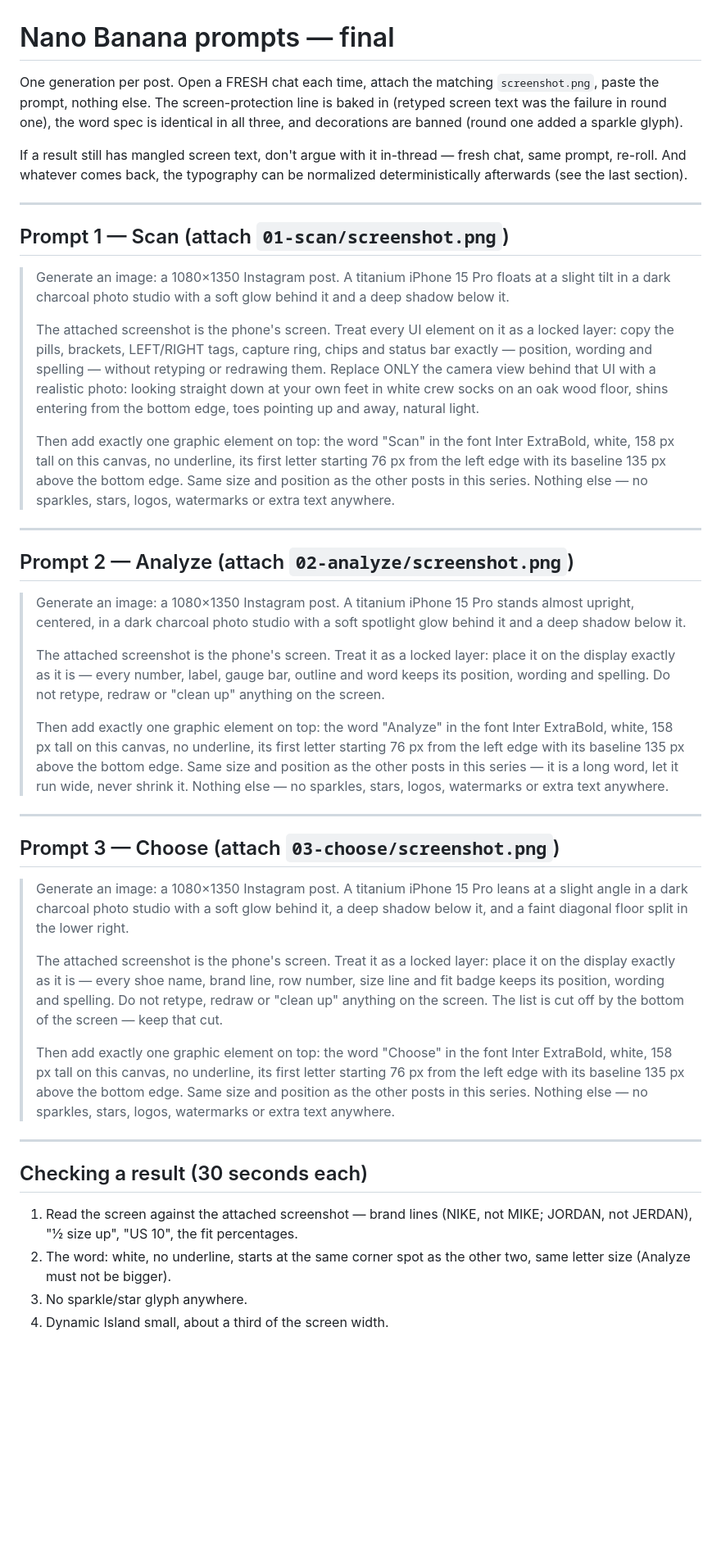
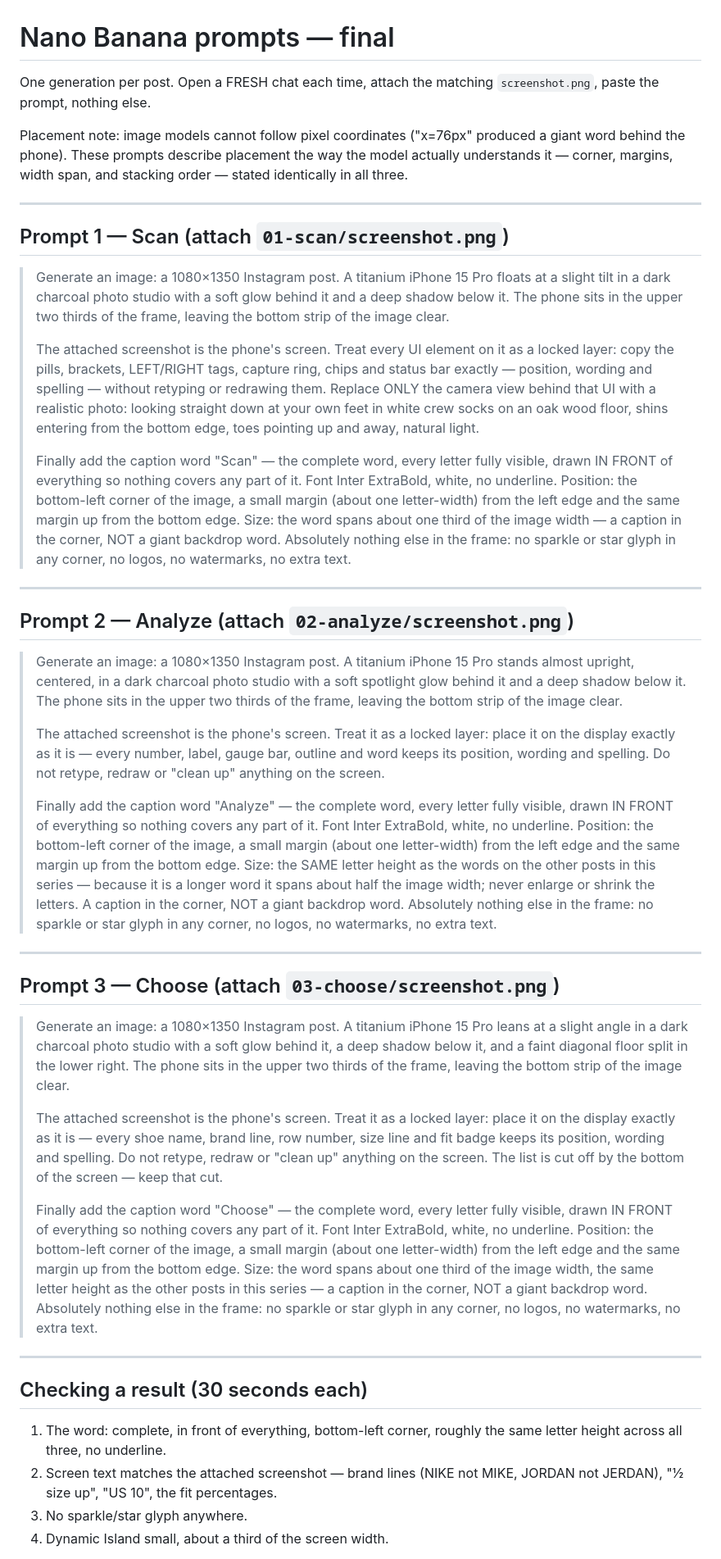
Before and after one commit to geepadoodle/solefit-slides, a Markdown page: pins/NANOBANANA.md, the part around one of its changes. Shown at 82% size. GitHub-like rendering; blank space fills up the shorter version.

Commit message:
pins: placement spec models can actually follow
The pixel-coordinate spec produced a giant word behind the phone —
image models can't count pixels. Placement is now relational and
redundant: bottom-left corner, one-letter-width margins, word spans a
third of image width (half for Analyze at the same letter height),
complete word drawn in front of everything, phone confined to the upper
two thirds so the strip is clear. Sparkle ban strengthened to name the
corner glyph.

Co-Authored-By: Claude Opus 5 <noreply@anthropic.com>
Claude-Session: https://claude.ai/code/session_01DF12MeCQsBsp8TmeobhWMm

```diff
--- a/pins/NANOBANANA.md
+++ b/pins/NANOBANANA.md
@@ -1,14 +1,12 @@
 # Nano Banana prompts — final
 
 One generation per post. Open a FRESH chat each time, attach the matching
-`screenshot.png`, paste the prompt, nothing else. The screen-protection line
-is baked in (retyped screen text was the failure in round one), the word spec
-is identical in all three, and decorations are banned (round one added a
-sparkle glyph).
+`screenshot.png`, paste the prompt, nothing else.
 
-If a result still has mangled screen text, don't argue with it in-thread —
-fresh chat, same prompt, re-roll. And whatever comes back, the typography can
-be normalized deterministically afterwards (see the last section).
+Placement note: image models cannot follow pixel coordinates ("x=76px"
+produced a giant word behind the phone). These prompts describe placement
+the way the model actually understands it — corner, margins, width span,
+and stacking order — stated identically in all three.
 
 ---
 
@@ -16,7 +14,8 @@ be normalized deterministically afterwards (see the last section).
 
 > Generate an image: a 1080×1350 Instagram post. A titanium iPhone 15 Pro
 > floats at a slight tilt in a dark charcoal photo studio with a soft glow
-> behind it and a deep shadow below it.
+> behind it and a deep shadow below it. The phone sits in the upper two
+> thirds of the frame, leaving the bottom strip of the image clear.
 >
 > The attached screenshot is the phone's screen. Treat every UI element on it
 > as a locked layer: copy the pills, brackets, LEFT/RIGHT tags, capture ring,
@@ -26,12 +25,14 @@ be normalized deterministically afterwards (see the last section).
 > crew socks on an oak wood floor, shins entering from the bottom edge, toes
 > pointing up and away, natural light.
 >
-> Then add exactly one graphic element on top: the word "Scan" in the font
-> Inter ExtraBold, white, 158 px tall on this canvas, no underline, its first
-> letter starting 76 px from the left edge with its baseline 135 px above the
-> bottom edge. Same size and position as the other posts in this series.
-> Nothing else — no sparkles, stars, logos, watermarks or extra text
-> anywhere.
+> Finally add the caption word "Scan" — the complete word, every letter fully
+> visible, drawn IN FRONT of everything so nothing covers any part of it.
+> Font Inter ExtraBold, white, no underline. Position: the bottom-left corner
+> of the image, a small margin (about one letter-width) from the left edge
+> and the same margin up from the bottom edge. Size: the word spans about one
+> third of the image width — a caption in the corner, NOT a giant backdrop
+> word. Absolutely nothing else in the frame: no sparkle or star glyph in any
+> corner, no logos, no watermarks, no extra text.
 
 ---
 
@@ -39,19 +40,25 @@ be normalized deterministically afterwards (see the last section).
 
 > Generate an image: a 1080×1350 Instagram post. A titanium iPhone 15 Pro
 > stands almost upright, centered, in a dark charcoal photo studio with a
-> soft spotlight glow behind it and a deep shadow below it.
+> soft spotlight glow behind it and a deep shadow below it. The phone sits in
+> the upper two thirds of the frame, leaving the bottom strip of the image
+> clear.
 >
 > The attached screenshot is the phone's screen. Treat it as a locked layer:
 > place it on the display exactly as it is — every number, label, gauge bar,
 > outline and word keeps its position, wording and spelling. Do not retype,
 > redraw or "clean up" anything on the screen.
 >
-> Then add exactly one graphic element on top: the word "Analyze" in the font
-> Inter ExtraBold, white, 158 px tall on this canvas, no underline, its first
-> letter starting 76 px from the left edge with its baseline 135 px above the
-> bottom edge. Same size and position as the other posts in this series — it
-> is a long word, let it run wide, never shrink it. Nothing else — no
-> sparkles, stars, logos, watermarks or extra text anywhere.
+> Finally add the caption word "Analyze" — the complete word, every letter
+> fully visible, drawn IN FRONT of everything so nothing covers any part of
+> it. Font Inter ExtraBold, white, no underline. Position: the bottom-left
+> corner of the image, a small margin (about one letter-width) from the left
+> edge and the same margin up from the bottom edge. Size: the SAME letter
+> height as the words on the other posts in this series — because it is a
+> longer word it spans about half the image width; never enlarge or shrink
+> the letters. A caption in the corner, NOT a giant backdrop word. Absolutely
+> nothing else in the frame: no sparkle or star glyph in any corner, no
+> logos, no watermarks, no extra text.
 
 ---
 
@@ -60,7 +67,8 @@ be normalized deterministically afterwards (see the last section).
 > Generate an image: a 1080×1350 Instagram post. A titanium iPhone 15 Pro
 > leans at a slight angle in a dark charcoal photo studio with a soft glow
 > behind it, a deep shadow below it, and a faint diagonal floor split in the
-> lower right.
+> lower right. The phone sits in the upper two thirds of the frame, leaving
+> the bottom strip of the image clear.
 >
 > The attached screenshot is the phone's screen. Treat it as a locked layer:
 > place it on the display exactly as it is — every shoe name, brand line,
@@ -68,21 +76,24 @@ be normalized deterministically afterwards (see the last section).
 > spelling. Do not retype, redraw or "clean up" anything on the screen. The
 > list is cut off by the bottom of the screen — keep that cut.
 >
-> Then add exactly one graphic element on top: the word "Choose" in the font
-> Inter ExtraBold, white, 158 px tall on this canvas, no underline, its first
-> letter starting 76 px from the left edge with its baseline 135 px above the
-> bottom edge. Same size and position as the other posts in this series.
-> Nothing else — no sparkles, stars, logos, watermarks or extra text
-> anywhere.
+> Finally add the caption word "Choose" — the complete word, every letter
+> fully visible, drawn IN FRONT of everything so nothing covers any part of
+> it. Font Inter ExtraBold, white, no underline. Position: the bottom-left
+> corner of the image, a small margin (about one letter-width) from the left
+> edge and the same margin up from the bottom edge. Size: the word spans
+> about one third of the image width, the same letter height as the other
+> posts in this series — a caption in the corner, NOT a giant backdrop word.
+> Absolutely nothing else in the frame: no sparkle or star glyph in any
+> corner, no logos, no watermarks, no extra text.
 
 ---
 
 ## Checking a result (30 seconds each)
 
-1. Read the screen against the attached screenshot — brand lines (NIKE, not
-   MIKE; JORDAN, not JERDAN), "½ size up", "US 10", the fit percentages.
-2. The word: white, no underline, starts at the same corner spot as the other
-   two, same letter size (Analyze must not be bigger).
+1. The word: complete, in front of everything, bottom-left corner, roughly
+   the same letter height across all three, no underline.
+2. Screen text matches the attached screenshot — brand lines (NIKE not MIKE,
+   JORDAN not JERDAN), "½ size up", "US 10", the fit percentages.
 3. No sparkle/star glyph anywhere.
 4. Dynamic Island small, about a third of the screen width.
 
```
Also changed, not shown: other parts of pins/NANOBANANA.md (+9 -8 lines).
